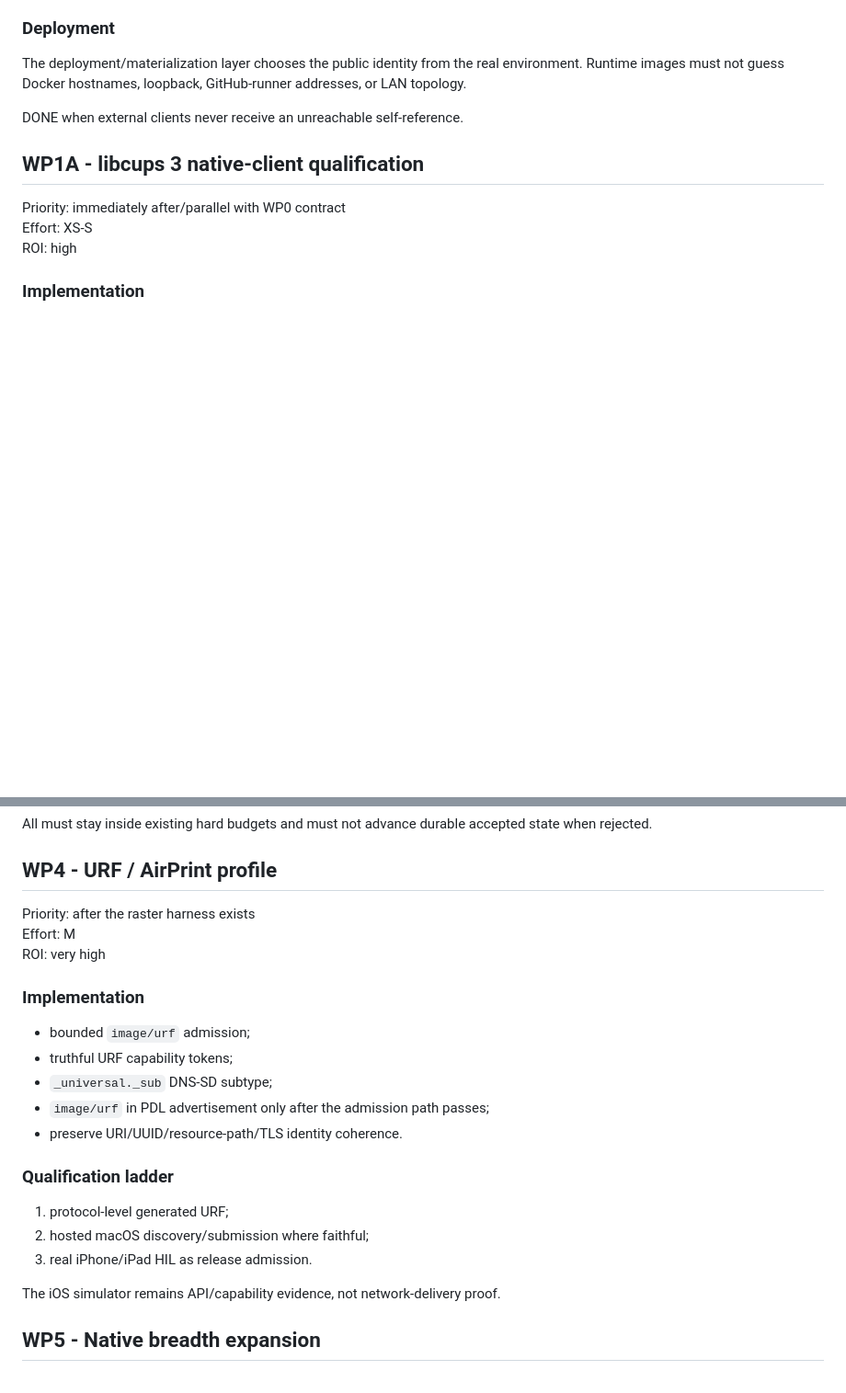
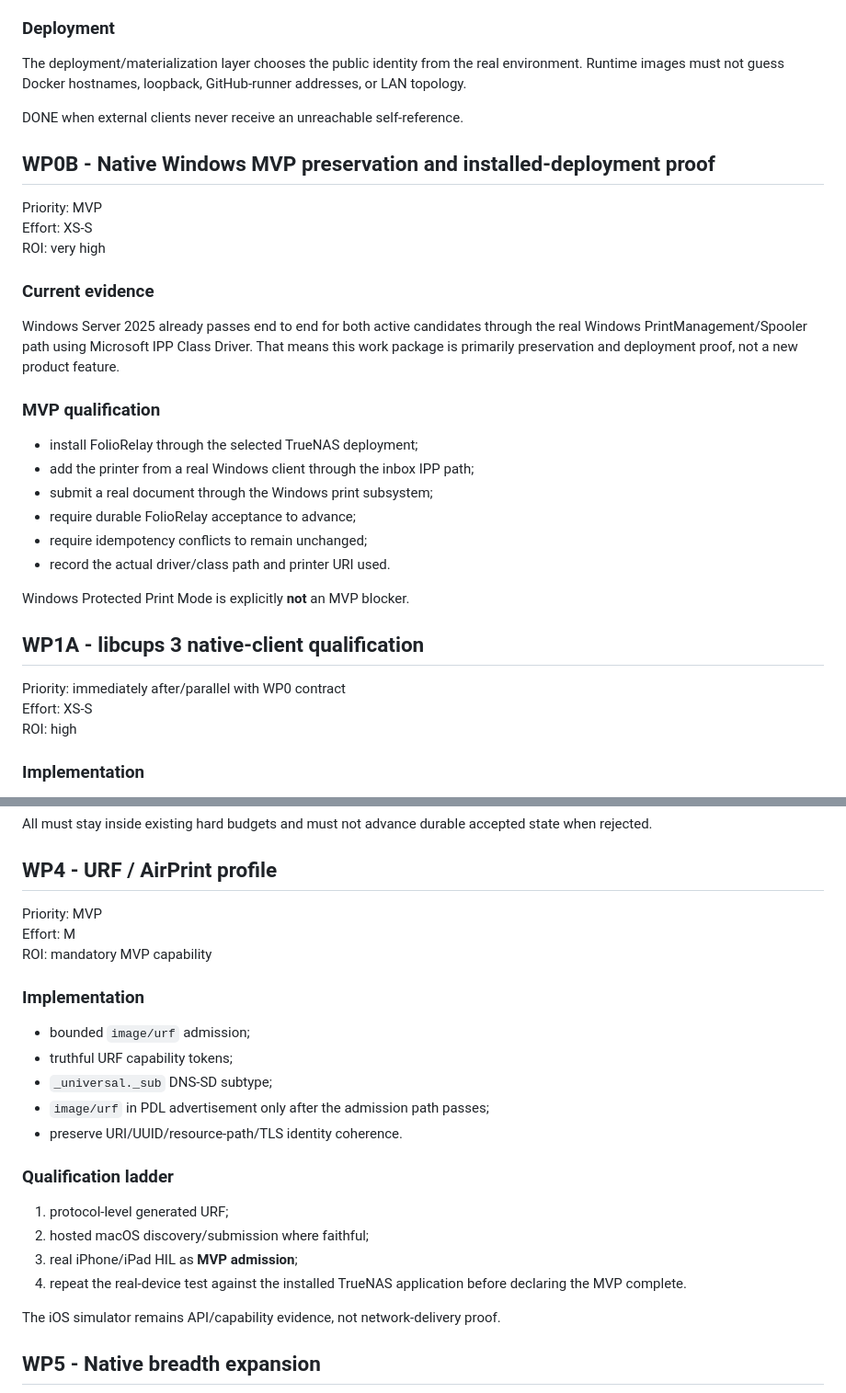
Before and after one commit to SemperSupra/folio-relay, a Markdown page: docs/PRINT_COMPATIBILITY_ROADMAP.md, 2 parts joined by grey strips. Shown at 92% size. Drawn GitHub-style; blank space fills up the shorter version.

```diff
--- a/docs/PRINT_COMPATIBILITY_ROADMAP.md
+++ b/docs/PRINT_COMPATIBILITY_ROADMAP.md
@@ -188,6 +239,27 @@ Android/CUPS native parity is the first regression oracle.
 The deployment/materialization layer chooses the public identity from the real environment. Runtime images must not guess Docker hostnames, loopback, GitHub-runner addresses, or LAN topology.
 
 DONE when external clients never receive an unreachable self-reference.
+
+## WP0B - Native Windows MVP preservation and installed-deployment proof
+
+Priority: MVP
+Effort: XS-S
+ROI: very high
+
+### Current evidence
+
+Windows Server 2025 already passes end to end for both active candidates through the real Windows PrintManagement/Spooler path using Microsoft IPP Class Driver. That means this work package is primarily preservation and deployment proof, not a new product feature.
+
+### MVP qualification
+
+- install FolioRelay through the selected TrueNAS deployment;
+- add the printer from a real Windows client through the inbox IPP path;
+- submit a real document through the Windows print subsystem;
+- require durable FolioRelay acceptance to advance;
+- require idempotency conflicts to remain unchanged;
+- record the actual driver/class path and printer URI used.
+
+Windows Protected Print Mode is explicitly **not** an MVP blocker.
 
 ## WP1A - libcups 3 native-client qualification
 
@@ -300,9 +372,9 @@ All must stay inside existing hard budgets and must not advance durable accepted
 
 ## WP4 - URF / AirPrint profile
 
-Priority: after the raster harness exists
+Priority: MVP
 Effort: M
-ROI: very high
+ROI: mandatory MVP capability
 
 ### Implementation
 
@@ -316,7 +388,8 @@ ROI: very high
 
 1. protocol-level generated URF;
 2. hosted macOS discovery/submission where faithful;
-3. real iPhone/iPad HIL as release admission.
+3. real iPhone/iPad HIL as **MVP admission**;
+4. repeat the real-device test against the installed TrueNAS application before declaring the MVP complete.
 
 The iOS simulator remains API/capability evidence, not network-delivery proof.
 
```
Also changed, not shown: other parts of docs/PRINT_COMPATIBILITY_ROADMAP.md (+95 -27 lines).
